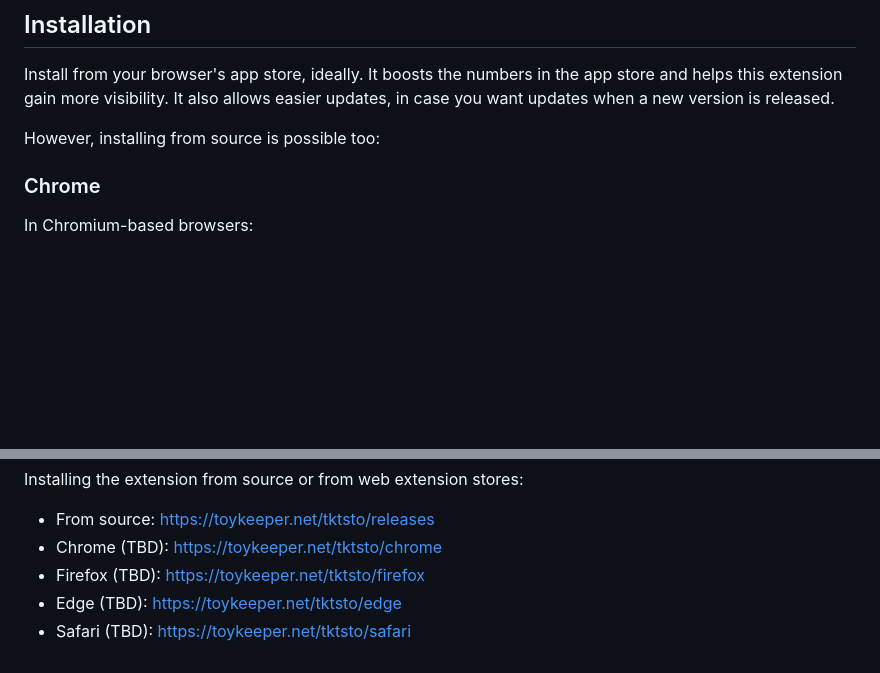
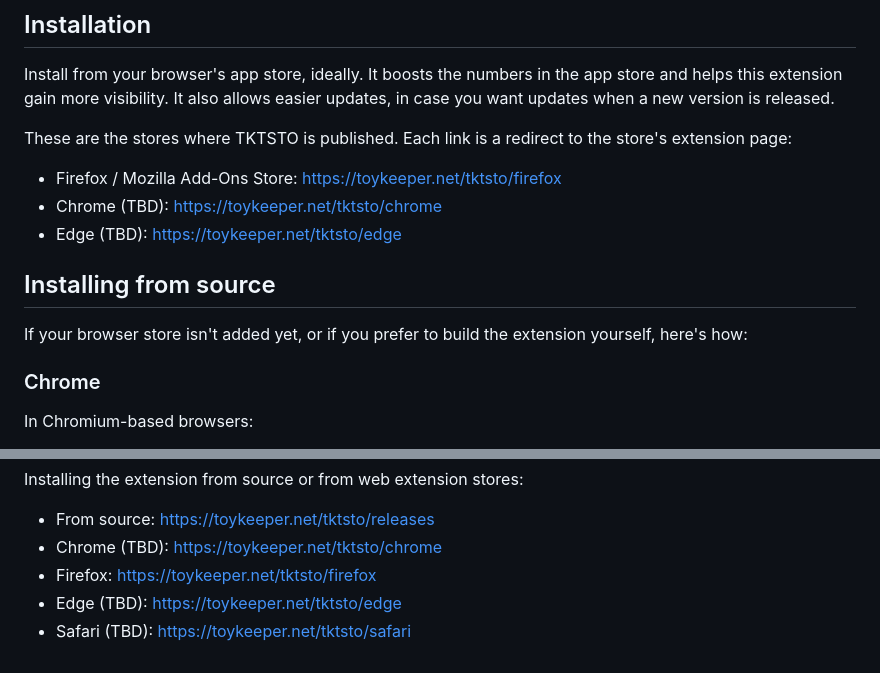
Before and after one commit to ToyKeeper/tktsto, a Markdown page: readme.md, 2 parts joined by grey strips. Rendered like a GitHub page; blank space fills up the shorter version.

Commit message:
fixed broken link for Firefox's extension store, and pointed out links to the stores before going into detail about how to install from source
Fixes #5

```diff
--- a/readme.md
+++ b/readme.md
@@ -105,7 +105,17 @@ Install from your browser's app store, ideally.  It boosts the numbers in the
 app store and helps this extension gain more visibility.  It also allows easier
 updates, in case you want updates when a new version is released.
 
-However, installing from source is possible too:
+These are the stores where TKTSTO is published.  Each link is a redirect to the
+store's extension page:
+
+- Firefox / Mozilla Add-Ons Store: https://toykeeper.net/tktsto/firefox
+- Chrome (TBD): https://toykeeper.net/tktsto/chrome
+- Edge (TBD): https://toykeeper.net/tktsto/edge
+
+## Installing from source
+
+If your browser store isn't added yet, or if you prefer to build the extension
+yourself, here's how:
 
 ### Chrome
 
@@ -561,6 +571,6 @@ Installing the extension from source or from web extension stores:
 
 - From source: https://toykeeper.net/tktsto/releases
 - Chrome (TBD): https://toykeeper.net/tktsto/chrome
-- Firefox (TBD): https://toykeeper.net/tktsto/firefox
+- Firefox: https://toykeeper.net/tktsto/firefox
 - Edge (TBD): https://toykeeper.net/tktsto/edge
 - Safari (TBD): https://toykeeper.net/tktsto/safari
```
